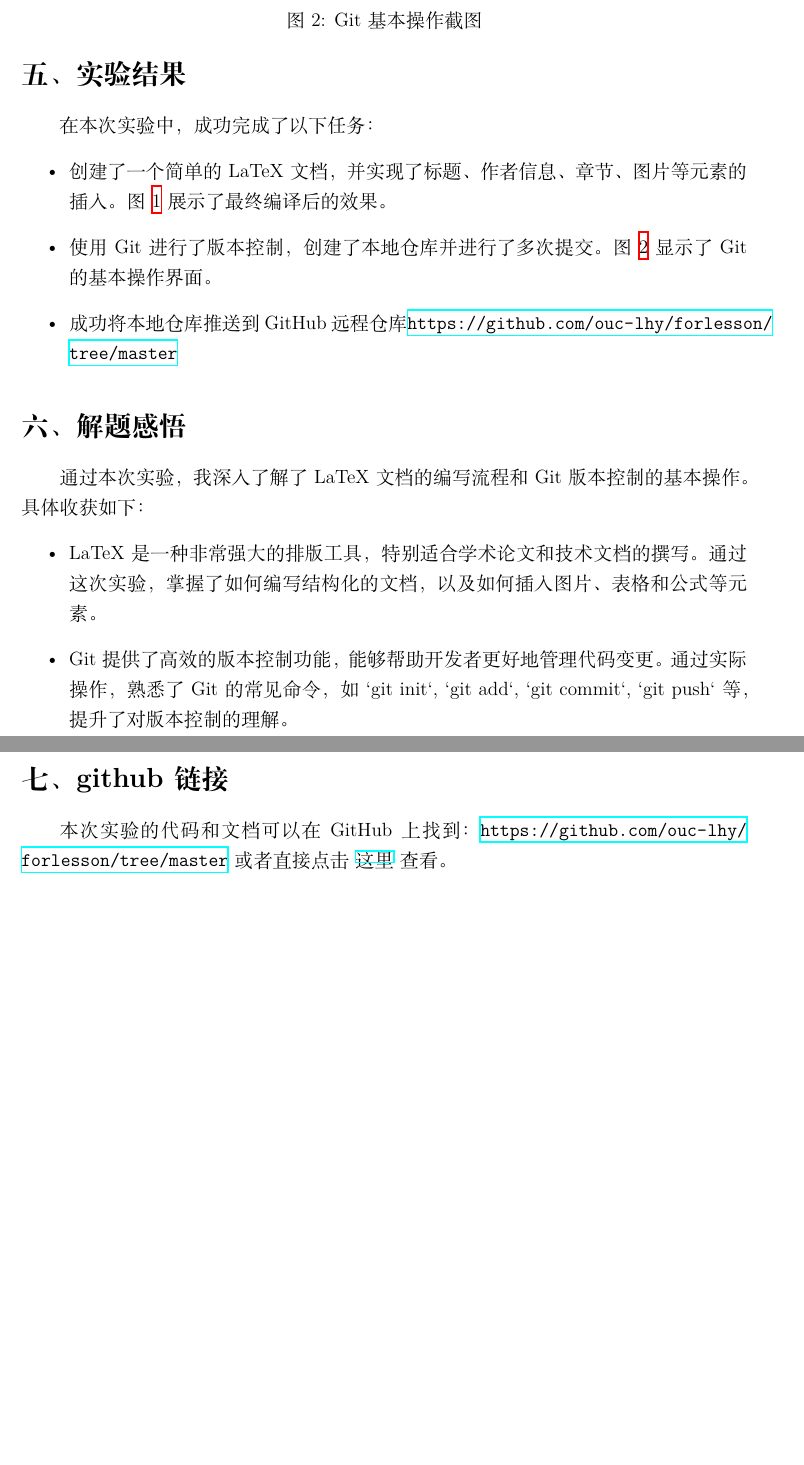
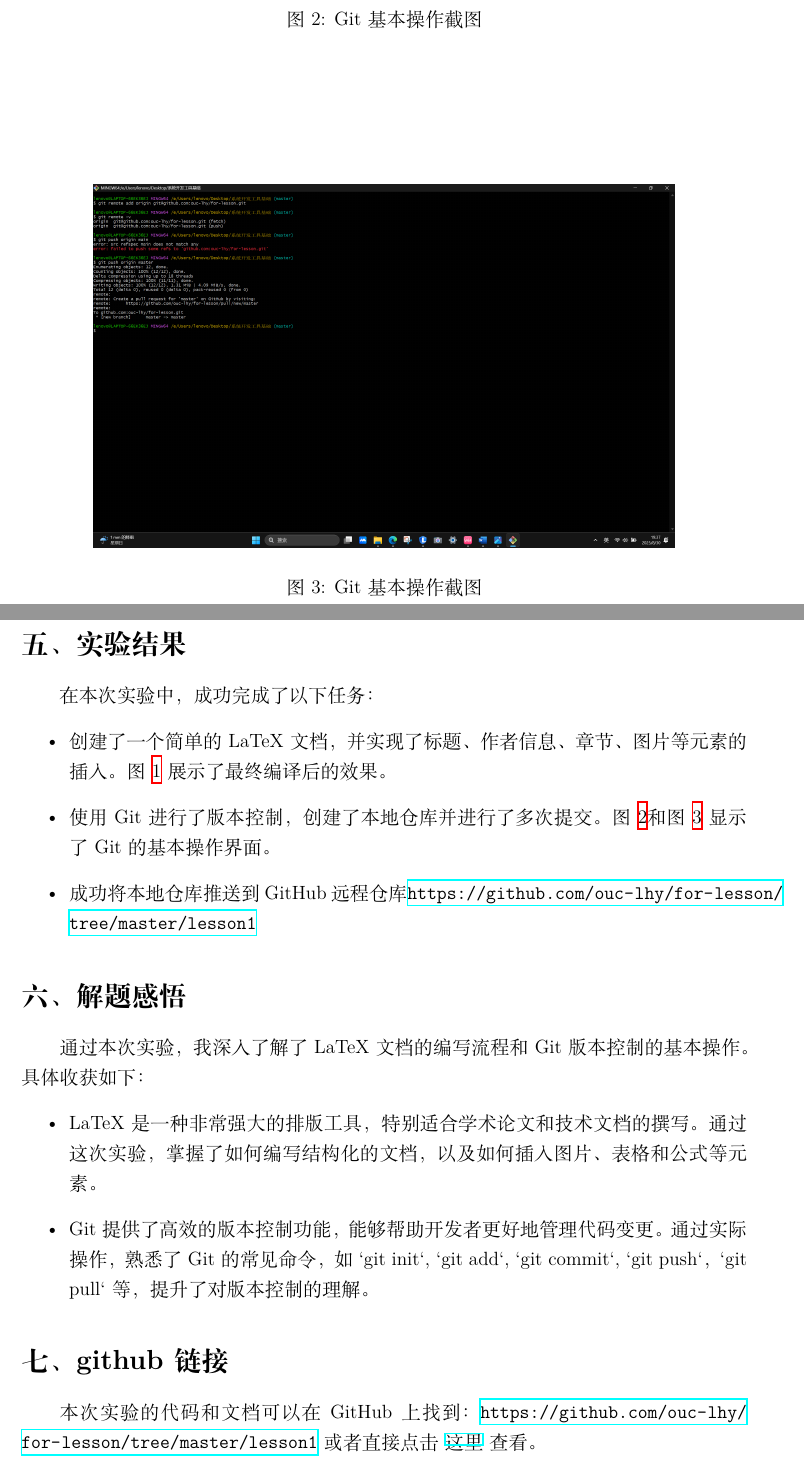
Before and after one commit to ouc-lhy/for-lesson, a LaTeX document (lesson1/main.tex): two parts of pages 3 and 4 of 4, joined at a grey line, cut so that both start at the same text, the shorter picture padded with empty space. Compiled offline with XeLaTeX.

Commit message:
第二次提交

```diff
--- a/lesson1/main.tex
+++ b/lesson1/main.tex
@@ -88,25 +88,33 @@
         \item 将本地仓库与远程仓库关联，并推送代码。
         \item 邀请同学或老师加入协作，共同编辑和提交修改。
     \end{itemize}
+
+    \begin{figure}[htbp]
+        \centering
+        \includegraphics[width=0.8\textwidth]{git2.png}%0.8倍文本宽度
+        \caption{Git 基本操作截图}
+        \label{fig:git2}
+    \end{figure}
+
 \end{enumerate}
 
 \section*{五、实验结果}
 在本次实验中，成功完成了以下任务：
 \begin{itemize}
     \item 创建了一个简单的 LaTeX 文档，并实现了标题、作者信息、章节、图片等元素的插入。图 \ref{fig:latex} 展示了最终编译后的效果。
-    \item 使用 Git 进行了版本控制，创建了本地仓库并进行了多次提交。图 \ref{fig:git} 显示了 Git 的基本操作界面。
-    \item 成功将本地仓库推送到 GitHub 远程仓库\url{https://github.com/ouc-lhy/forlesson/tree/master}
+    \item 使用 Git 进行了版本控制，创建了本地仓库并进行了多次提交。图 \ref{fig:git1}和图 \ref{fig:git2} 显示了 Git 的基本操作界面。
+    \item 成功将本地仓库推送到 GitHub 远程仓库\url{https://github.com/ouc-lhy/for-lesson/tree/master/lesson1}
 \end{itemize}
 
 \section*{六、解题感悟}
 通过本次实验，我深入了解了 LaTeX 文档的编写流程和 Git 版本控制的基本操作。具体收获如下：
 \begin{itemize}
     \item LaTeX 是一种非常强大的排版工具，特别适合学术论文和技术文档的撰写。通过这次实验，掌握了如何编写结构化的文档，以及如何插入图片、表格和公式等元素。
-    \item Git 提供了高效的版本控制功能，能够帮助开发者更好地管理代码变更。通过实际操作，熟悉了 Git 的常见命令，如 `git init`, `git add`, `git commit`, `git push` 等，提升了对版本控制的理解。
+    \item Git 提供了高效的版本控制功能，能够帮助开发者更好地管理代码变更。通过实际操作，熟悉了 Git 的常见命令，如 `git init`, `git add`, `git commit`, `git push`，`git pull` 等，提升了对版本控制的理解。
 \end{itemize}
 
 \section*{七、github链接}
 
-本次实验的代码和文档可以在 GitHub 上找到：\url{https://github.com/ouc-lhy/forlesson/tree/master} 或者直接点击 \href{https://github.com/ouc-lhy/forlesson/tree/master}{这里} 查看。
+本次实验的代码和文档可以在 GitHub 上找到：\url{https://github.com/ouc-lhy/for-lesson/tree/master/lesson1} 或者直接点击 \href{https://github.com/ouc-lhy/for-lesson/tree/master/lesson1}{这里} 查看。
 
 \end{document}
```
Also changed, not shown: lesson1/README.md, lesson1/git.png (deleted), lesson1/git1.png (added), lesson1/git2.png (added), lesson1/latex.png, lesson1/系统开发工具基础实验报告1_刘浩洋.pdf, lesson1/main.tex (10 more changed lines).
